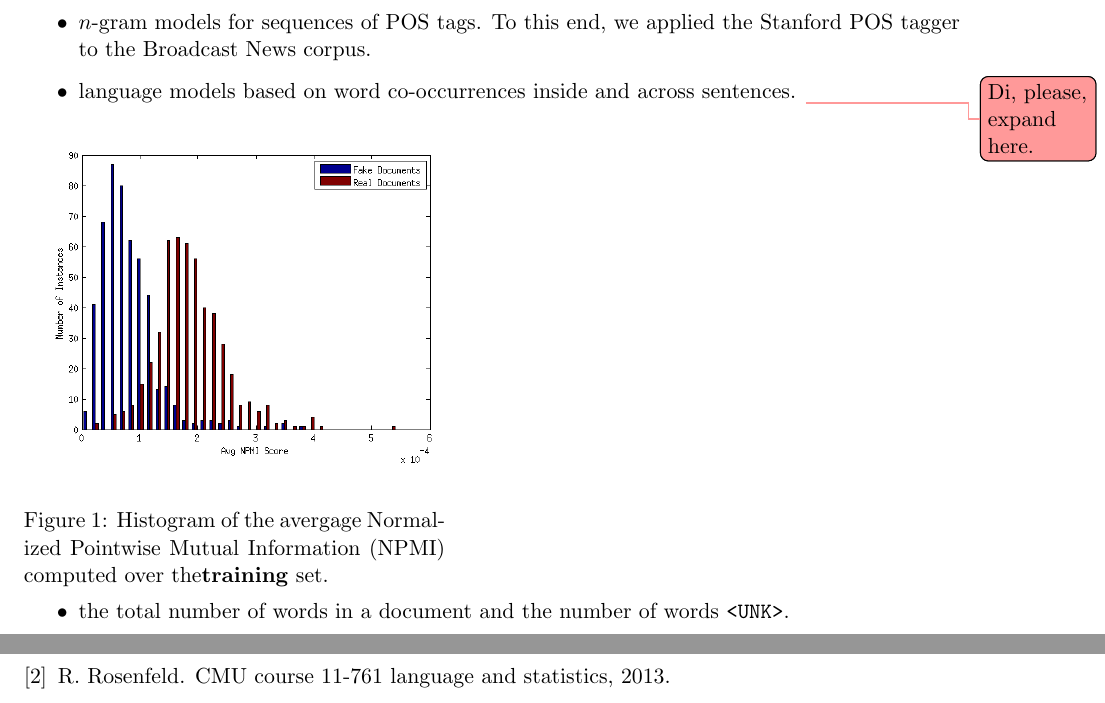
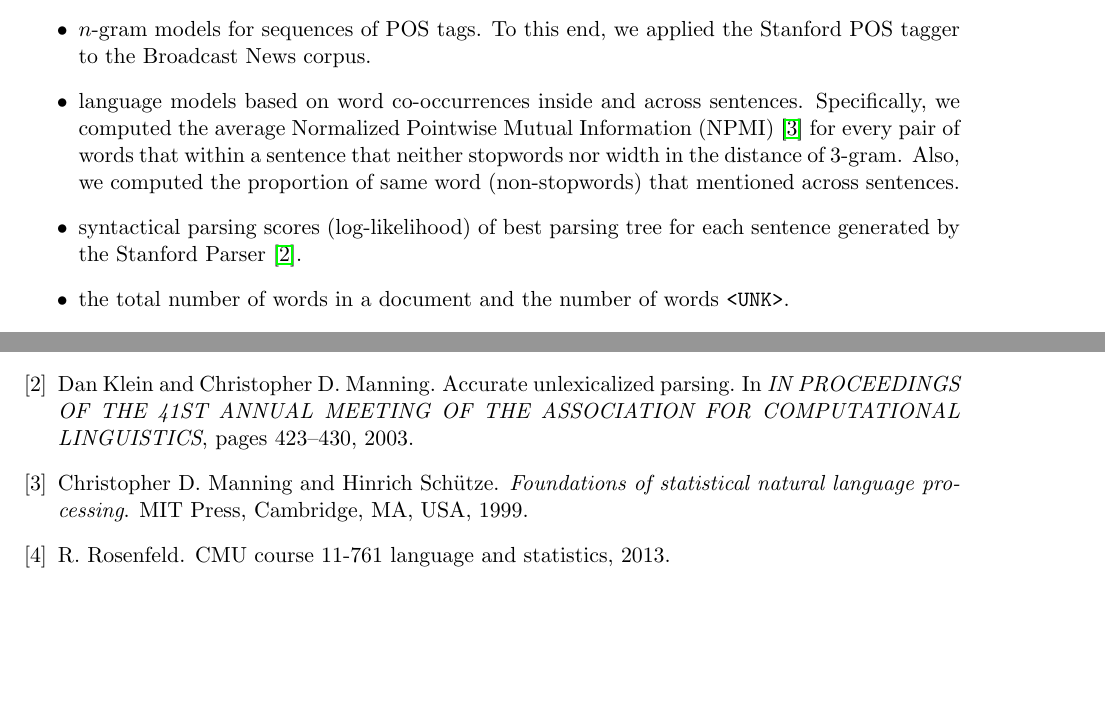
Before and after one commit to hunterhector/LangStats12Spring, a LaTeX paper (Report/report.tex, which reads Report/report.bib): two parts of pages 2 and 6 of 6 before the commit and two parts of pages 2 and 5 of 5 after it, joined at a grey line, cut so that both start at the same text, the shorter picture padded with empty space. Compiled offline with pdfLaTeX.

Commit message:
expend features sections

```diff
--- a/Report/report.bib
+++ b/Report/report.bib
@@ -40,3 +40,8 @@
   volume =	 {9},
   pages =	 {1871--1874}
 }
+
+@book{Manning:1999,
+ author = {Manning, Christopher D. and Sch\"{u}tze, Hinrich},
+ title = {Foundations of statistical natural language processing},
+ year = {1999},
@@ -42,0 +53,8 @@
+@INPROCEEDINGS{Klein03,
+    author = {Dan Klein and Christopher D. Manning},
+    title = {Accurate Unlexicalized Parsing},
+    booktitle = {IN PROCEEDINGS OF THE 41ST ANNUAL MEETING OF THE ASSOCIATION FOR COMPUTATIONAL LINGUISTICS},
+    year = {2003},
+    pages = {423--430},
+    publisher = {}
+}
--- a/Report/report.tex
+++ b/Report/report.tex
@@ -13,6 +13,7 @@
 \usepackage{longtable}
 \usepackage{todonotes}
 \usepackage{wrapfig}
+\usepackage{subfigure}
 \newcommand{\f}[2]{\frac{#1}{#2}}
 \newcommand{\ngram}{\mbox{$n$-gram }}
 \newcommand{\ngrams}{\mbox{$n$-grams }}
@@ -88,9 +89,8 @@ In addition, we tried several other feature types:
 \begin{itemize}
 \item \ngram models for sequences of POS tags. To this end, we applied the Stanford POS tagger
 to the Broadcast News corpus.
-\item language models based on word co-occurrences inside and across sentences.  \leocomment{Di, please, expand here.}
-
-\begin{wrapfigure}{l}{0.45\textwidth}\centering
-\includegraphics[scale=0.5]{./erroranalysisNPMI.png}
-\caption{Histogram of the avergage Normalized Pointwise Mutual Information (NPMI) computed over the\textbf{training} set.\label{FigNPMI}}
-\end{wrapfigure}
+\item language models based on word co-occurrences inside and across sentences.
+	Specifically, we computed the average Normalized Pointwise Mutual Information (NPMI) \cite{Manning:1999} for every pair of words that within a sentence that neither stopwords nor width in the distance of 3-gram.
+	Also, we computed the proportion of same word (non-stopwords) that mentioned across sentences.
+\item
+	syntactical parsing scores (log-likelihood) of best parsing tree for each sentence generated by the Stanford Parser \cite{Klein03}.
```
Also changed, not shown: Report/report.pdf, Report/report.bib (5 more changed lines), Report/report.tex (36 more changed lines).
